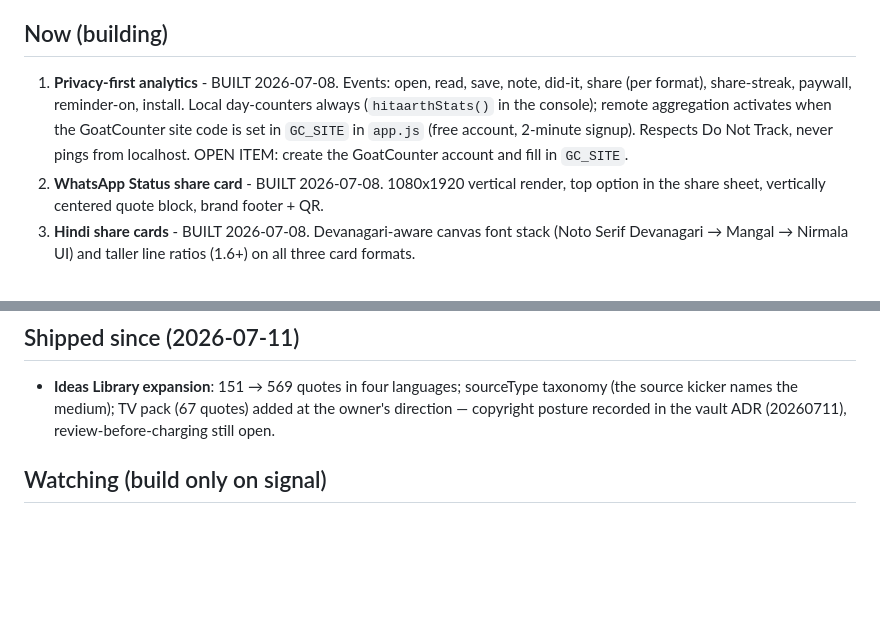
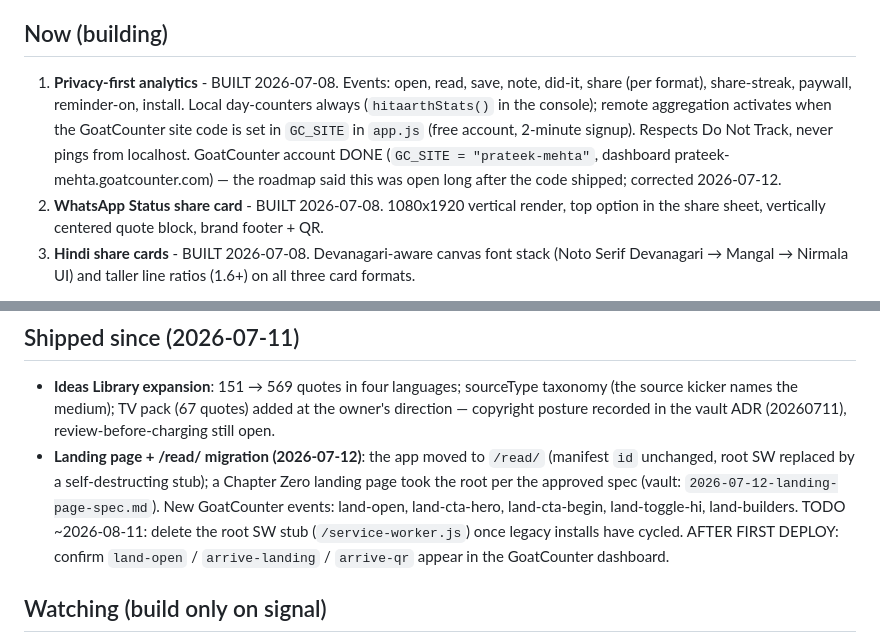
Before and after one commit to proisback/the-awakening-quotes-app, a Markdown page: roadmap.md, 2 parts joined by grey strips. Drawn GitHub-style; blank space fills up the shorter version.

```diff
--- a/roadmap.md
+++ b/roadmap.md
@@ -4,7 +4,7 @@ Updated 2026-07-08. Operating thesis: **distribution before monetization.** The
 
 ## Now (building)
 
-1. **Privacy-first analytics** - BUILT 2026-07-08. Events: open, read, save, note, did-it, share (per format), share-streak, paywall, reminder-on, install. Local day-counters always (`hitaarthStats()` in the console); remote aggregation activates when the GoatCounter site code is set in `GC_SITE` in `app.js` (free account, 2-minute signup). Respects Do Not Track, never pings from localhost. OPEN ITEM: create the GoatCounter account and fill in `GC_SITE`.
+1. **Privacy-first analytics** - BUILT 2026-07-08. Events: open, read, save, note, did-it, share (per format), share-streak, paywall, reminder-on, install. Local day-counters always (`hitaarthStats()` in the console); remote aggregation activates when the GoatCounter site code is set in `GC_SITE` in `app.js` (free account, 2-minute signup). Respects Do Not Track, never pings from localhost. GoatCounter account DONE (`GC_SITE = "prateek-mehta"`, dashboard prateek-mehta.goatcounter.com) — the roadmap said this was open long after the code shipped; corrected 2026-07-12.
 2. **WhatsApp Status share card** - BUILT 2026-07-08. 1080x1920 vertical render, top option in the share sheet, vertically centered quote block, brand footer + QR.
 3. **Hindi share cards** - BUILT 2026-07-08. Devanagari-aware canvas font stack (Noto Serif Devanagari → Mangal → Nirmala UI) and taller line ratios (1.6+) on all three card formats.
 
@@ -24,6 +24,7 @@ Updated 2026-07-08. Operating thesis: **distribution before monetization.** The
 ## Shipped since (2026-07-11)
 
 - **Ideas Library expansion**: 151 → 569 quotes in four languages; sourceType taxonomy (the source kicker names the medium); TV pack (67 quotes) added at the owner's direction — copyright posture recorded in the vault ADR (20260711), review-before-charging still open.
+- **Landing page + /read/ migration (2026-07-12)**: the app moved to `/read/` (manifest `id` unchanged, root SW replaced by a self-destructing stub); a Chapter Zero landing page took the root per the approved spec (vault: `2026-07-12-landing-page-spec.md`). New GoatCounter events: land-open, land-cta-hero, land-cta-begin, land-toggle-hi, land-builders. TODO ~2026-08-11: delete the root SW stub (`/service-worker.js`) once legacy installs have cycled. AFTER FIRST DEPLOY: confirm `land-open` / `arrive-landing` / `arrive-qr` appear in the GoatCounter dashboard.
 
 ## Watching (build only on signal)
 
```
Also changed, not shown: CLAUDE.md (+32 -22 lines).
